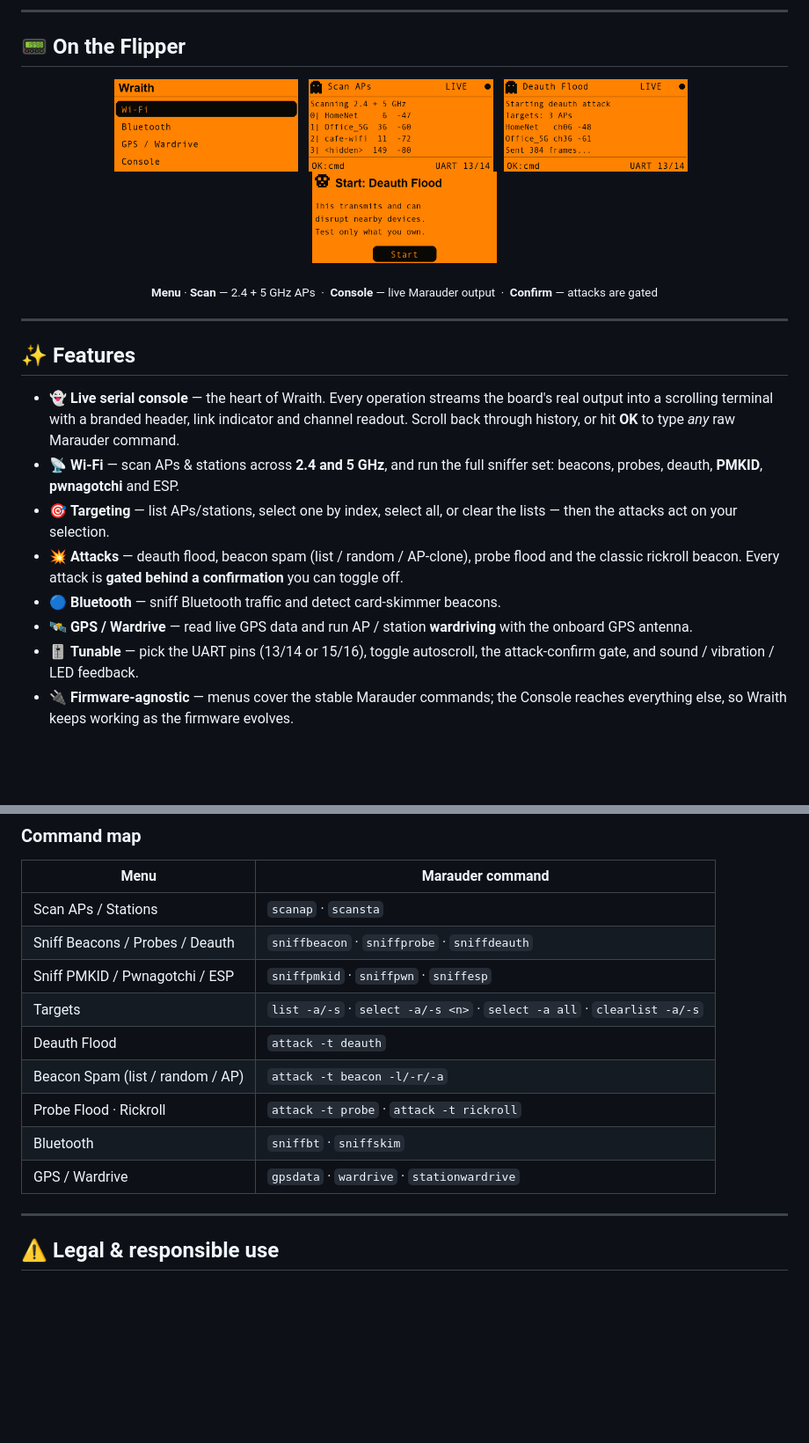
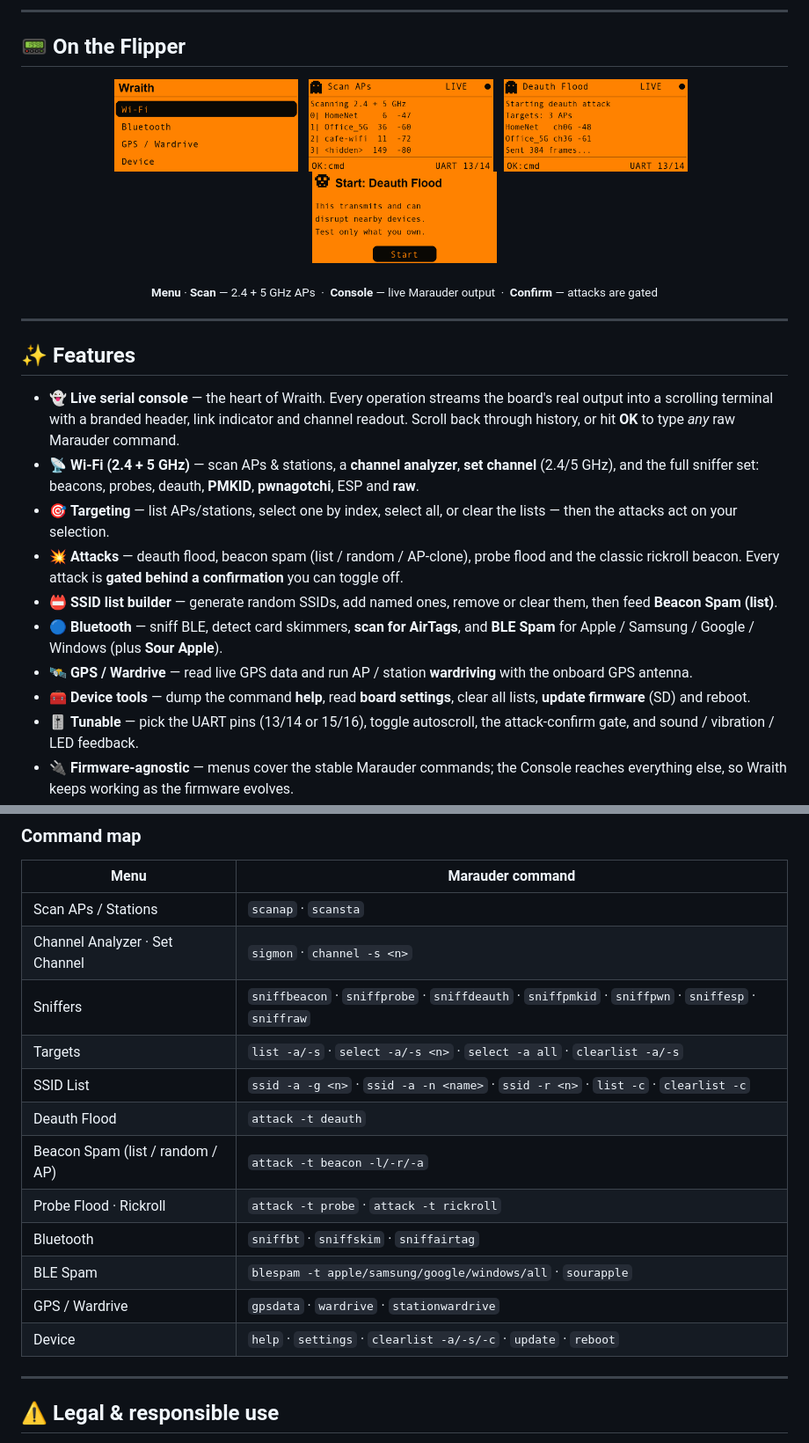
Before and after one commit to at0m-b0mb/Wraith-FlipperZero, a Markdown page: README.md, 2 parts joined by grey strips. Shown: that part at 88% size. GitHub-like rendering; pictures changed too: images/screen_menu.png; blank space fills up the shorter version.

```diff
--- a/README.md
+++ b/README.md
@@ -46,11 +46,13 @@
 ## ✨ Features
 
 - 👻 **Live serial console** — the heart of Wraith. Every operation streams the board's real output into a scrolling terminal with a branded header, link indicator and channel readout. Scroll back through history, or hit **OK** to type *any* raw Marauder command.
-- 📡 **Wi-Fi** — scan APs & stations across **2.4 and 5 GHz**, and run the full sniffer set: beacons, probes, deauth, **PMKID**, **pwnagotchi** and ESP.
+- 📡 **Wi-Fi (2.4 + 5 GHz)** — scan APs & stations, a **channel analyzer**, **set channel** (2.4/5 GHz), and the full sniffer set: beacons, probes, deauth, **PMKID**, **pwnagotchi**, ESP and **raw**.
 - 🎯 **Targeting** — list APs/stations, select one by index, select all, or clear the lists — then the attacks act on your selection.
 - 💥 **Attacks** — deauth flood, beacon spam (list / random / AP-clone), probe flood and the classic rickroll beacon. Every attack is **gated behind a confirmation** you can toggle off.
-- 🔵 **Bluetooth** — sniff Bluetooth traffic and detect card-skimmer beacons.
+- 📛 **SSID list builder** — generate random SSIDs, add named ones, remove or clear them, then feed **Beacon Spam (list)**.
+- 🔵 **Bluetooth** — sniff BLE, detect card skimmers, **scan for AirTags**, and **BLE Spam** for Apple / Samsung / Google / Windows (plus **Sour Apple**).
 - 🛰️ **GPS / Wardrive** — read live GPS data and run AP / station **wardriving** with the onboard GPS antenna.
+- 🧰 **Device tools** — dump the command **help**, read **board settings**, clear all lists, **update firmware** (SD) and reboot.
 - 🎚️ **Tunable** — pick the UART pins (13/14 or 15/16), toggle autoscroll, the attack-confirm gate, and sound / vibration / LED feedback.
 - 🔌 **Firmware-agnostic** — menus cover the stable Marauder commands; the Console reaches everything else, so Wraith keeps working as the firmware evolves.
 - 🕶️ **Local & private** — it all runs on your own hardware. No cloud, no accounts, nothing phones home.
@@ -126,14 +128,17 @@ command (`help`, `channel -s 6`, `evilportal`, …) and watch it run.
 | Menu | Marauder command |
 |---|---|
 | Scan APs / Stations | `scanap` · `scansta` |
-| Sniff Beacons / Probes / Deauth | `sniffbeacon` · `sniffprobe` · `sniffdeauth` |
-| Sniff PMKID / Pwnagotchi / ESP | `sniffpmkid` · `sniffpwn` · `sniffesp` |
+| Channel Analyzer · Set Channel | `sigmon` · `channel -s <n>` |
+| Sniffers | `sniffbeacon` · `sniffprobe` · `sniffdeauth` · `sniffpmkid` · `sniffpwn` · `sniffesp` · `sniffraw` |
 | Targets | `list -a/-s` · `select -a/-s <n>` · `select -a all` · `clearlist -a/-s` |
+| SSID List | `ssid -a -g <n>` · `ssid -a -n <name>` · `ssid -r <n>` · `list -c` · `clearlist -c` |
 | Deauth Flood | `attack -t deauth` |
 | Beacon Spam (list / random / AP) | `attack -t beacon -l/-r/-a` |
 | Probe Flood · Rickroll | `attack -t probe` · `attack -t rickroll` |
-| Bluetooth | `sniffbt` · `sniffskim` |
+| Bluetooth | `sniffbt` · `sniffskim` · `sniffairtag` |
+| BLE Spam | `blespam -t apple/samsung/google/windows/all` · `sourapple` |
 | GPS / Wardrive | `gpsdata` · `wardrive` · `stationwardrive` |
+| Device | `help` · `settings` · `clearlist -a/-s/-c` · `update` · `reboot` |
 
 ---
 
```
Also changed, not shown: images/screen_ble.png (added), images/screens.png, 13 other files.
